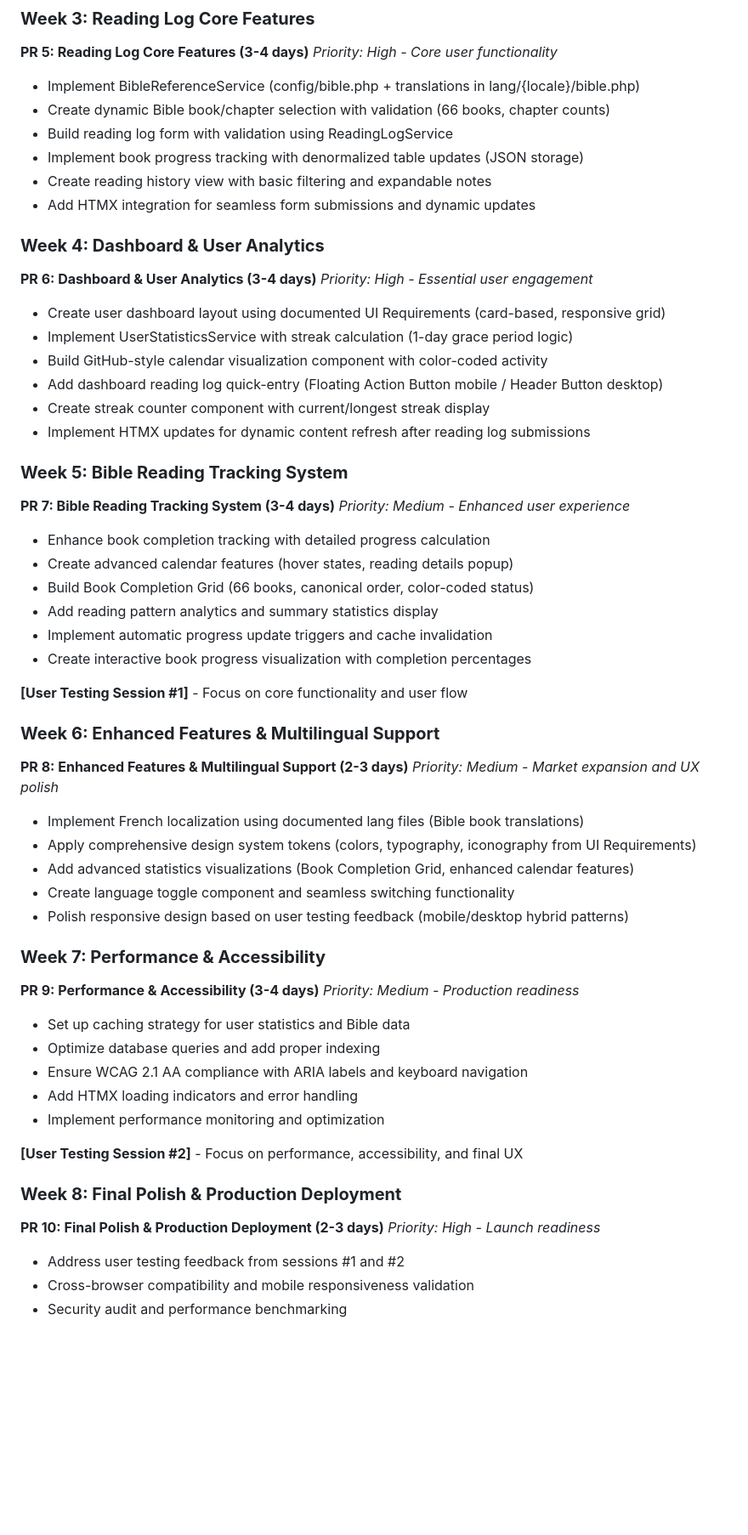
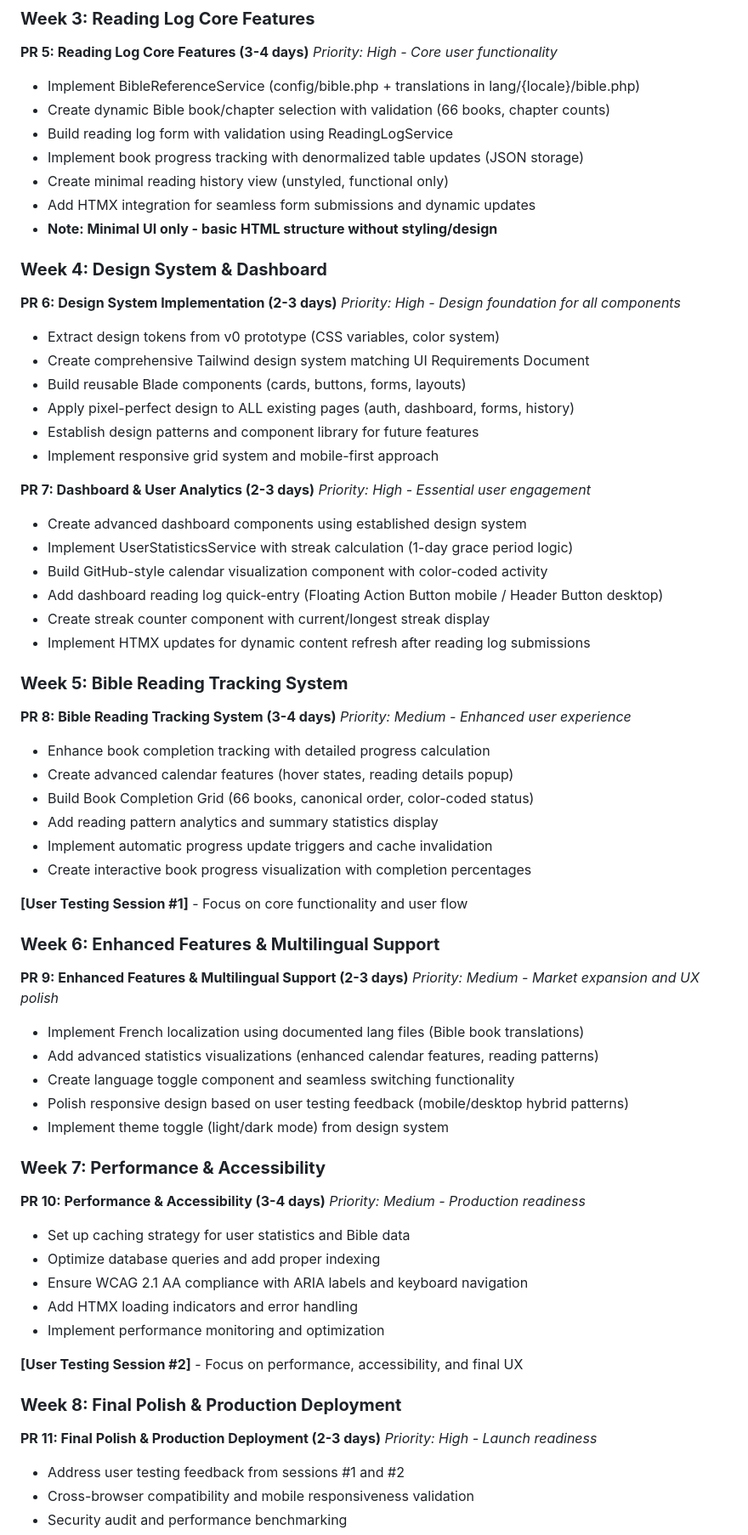
Before and after one commit to Orlando-Villanueva/my-delight, a Markdown page: docs/Bible Reading Habit Builder - Development Roadmap.md, the part around one of its changes. Shown at 85% size. Drawn GitHub-style; blank space fills up the shorter version.

Commit message:
Update development roadmap to reflect changes in project milestones and priorities, including the implementation of a design system, adjustments to reading log features, and reorganization of future phases for clarity and focus on MVP delivery.

```diff
--- a/docs/Bible Reading Habit Builder - Development Roadmap.md
+++ b/docs/Bible Reading Habit Builder - Development Roadmap.md
@@ -86,14 +86,24 @@
 * Create dynamic Bible book/chapter selection with validation (66 books, chapter counts)
 * Build reading log form with validation using ReadingLogService
 * Implement book progress tracking with denormalized table updates (JSON storage)
-* Create reading history view with basic filtering and expandable notes
+* Create minimal reading history view (unstyled, functional only)
 * Add HTMX integration for seamless form submissions and dynamic updates
+* **Note: Minimal UI only - basic HTML structure without styling/design**
 
-### **Week 4: Dashboard & User Analytics**
+### **Week 4: Design System & Dashboard**
 
-**PR 6: Dashboard & User Analytics (3-4 days)**
+**PR 6: Design System Implementation (2-3 days)**
+*Priority: High - Design foundation for all components*
+* Extract design tokens from v0 prototype (CSS variables, color system)
+* Create comprehensive Tailwind design system matching UI Requirements Document
+* Build reusable Blade components (cards, buttons, forms, layouts)
+* Apply pixel-perfect design to ALL existing pages (auth, dashboard, forms, history)
+* Establish design patterns and component library for future features
+* Implement responsive grid system and mobile-first approach
+
+**PR 7: Dashboard & User Analytics (2-3 days)**
 *Priority: High - Essential user engagement*
-* Create user dashboard layout using documented UI Requirements (card-based, responsive grid)
+* Create advanced dashboard components using established design system
 * Implement UserStatisticsService with streak calculation (1-day grace period logic)
 * Build GitHub-style calendar visualization component with color-coded activity
 * Add dashboard reading log quick-entry (Floating Action Button mobile / Header Button desktop)
@@ -102,7 +112,7 @@
 
 ### **Week 5: Bible Reading Tracking System**
 
-**PR 7: Bible Reading Tracking System (3-4 days)**
+**PR 8: Bible Reading Tracking System (3-4 days)**
 *Priority: Medium - Enhanced user experience*
 * Enhance book completion tracking with detailed progress calculation
 * Create advanced calendar features (hover states, reading details popup)
@@ -115,17 +125,17 @@
 
 ### **Week 6: Enhanced Features & Multilingual Support**
 
-**PR 8: Enhanced Features & Multilingual Support (2-3 days)**
+**PR 9: Enhanced Features & Multilingual Support (2-3 days)**
 *Priority: Medium - Market expansion and UX polish*
 * Implement French localization using documented lang files (Bible book translations)
-* Apply comprehensive design system tokens (colors, typography, iconography from UI Requirements)
-* Add advanced statistics visualizations (Book Completion Grid, enhanced calendar features)
+* Add advanced statistics visualizations (enhanced calendar features, reading patterns)
 * Create language toggle component and seamless switching functionality
 * Polish responsive design based on user testing feedback (mobile/desktop hybrid patterns)
+* Implement theme toggle (light/dark mode) from design system
 
 ### **Week 7: Performance & Accessibility**
 
-**PR 9: Performance & Accessibility (3-4 days)**
+**PR 10: Performance & Accessibility (3-4 days)**
 *Priority: Medium - Production readiness*
 * Set up caching strategy for user statistics and Bible data
 * Optimize database queries and add proper indexing
@@ -137,7 +147,7 @@
 
 ### **Week 8: Final Polish & Production Deployment**
 
-**PR 10: Final Polish & Production Deployment (2-3 days)**
+**PR 11: Final Polish & Production Deployment (2-3 days)**
 *Priority: High - Launch readiness*
 * Address user testing feedback from sessions #1 and #2
 * Cross-browser compatibility and mobile responsiveness validation
```
Also changed, not shown: other parts of docs/Bible Reading Habit Builder - Development Roadmap.md (+5 -4 lines).
